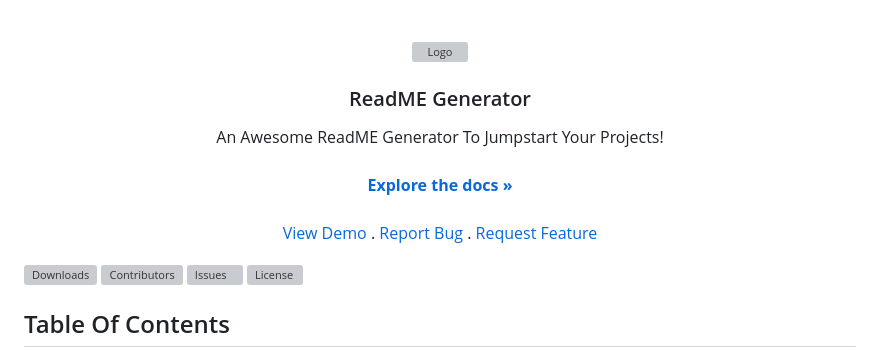
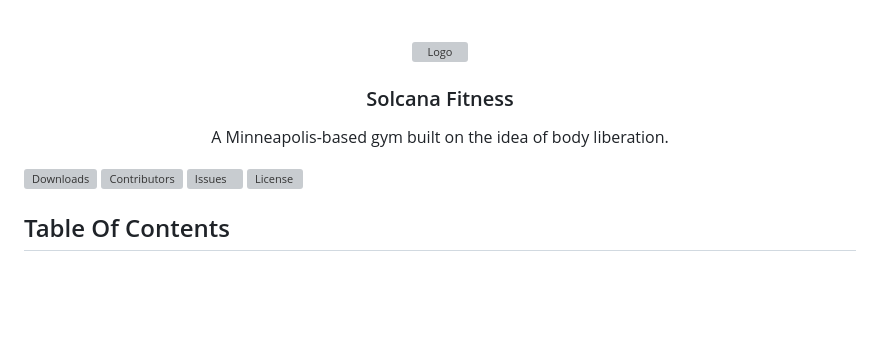
Before and after one commit to AdamIverson/solcanaThree, a Markdown page: README.md, the part around the change. Drawn GitHub-style; blank space fills up the shorter version; grey boxes are pictures that could not be loaded.

Commit message:
readme adjustments

```diff
--- a/README.md
+++ b/README.md
@@ -4,21 +4,10 @@
     <img src="images/logo.png" alt="Logo" width="80" height="80">
   </a>
 
-  <h3 align="center">ReadME Generator</h3>
+  <h3 align="center">Solcana Fitness</h3>
 
   <p align="center">
-    An Awesome ReadME Generator To Jumpstart Your Projects!
-    <br/>
-    <br/>
-    <a href="https://github.com/ShaanCoding/ReadME-Generator"><strong>Explore the docs »</strong></a>
-    <br/>
-    <br/>
-    <a href="https://github.com/ShaanCoding/ReadME-Generator">View Demo</a>
-    .
-    <a href="https://github.com/ShaanCoding/ReadME-Generator/issues">Report Bug</a>
-    .
-    <a href="https://github.com/ShaanCoding/ReadME-Generator/issues">Request Feature</a>
-  </p>
+    A Minneapolis-based gym built on the idea of body liberation.
 </p>
 
 ![Downloads](https://img.shields.io/github/downloads/ShaanCoding/ReadME-Generator/total) ![Contributors](https://img.shields.io/github/contributors/ShaanCoding/ReadME-Generator?color=dark-green) ![Issues](https://img.shields.io/github/issues/ShaanCoding/ReadME-Generator) ![License](https://img.shields.io/github/license/ShaanCoding/ReadME-Generator)
```
